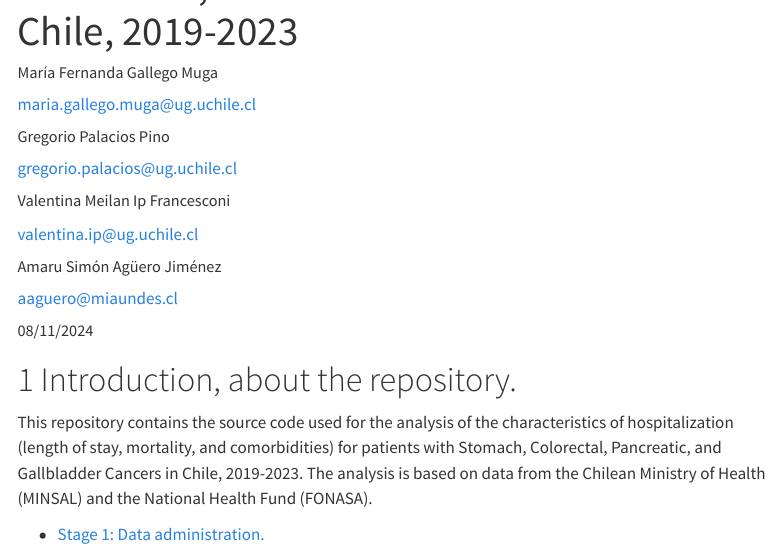
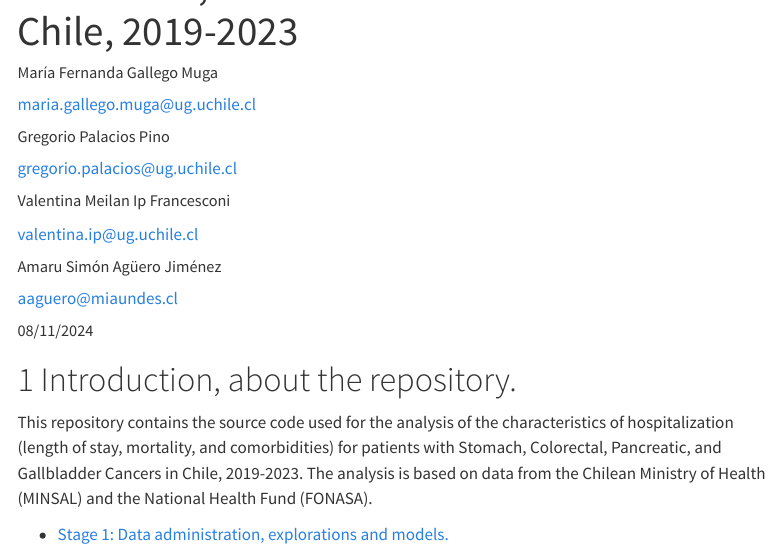
Before and after one commit to AmaruSimonAgueroJimenez/Characteristics-of-hospitalizations-for-digestive-neoplasms-in-Chile-2023, a Quarto document (docs/index.qmd): the page in a window 1100 px wide, from 190 px down. Rendered offline with R 4.5, knitr and Pandoc in place of Quarto, with nearby package versions; menus at the side of the page are left out.

Commit message:
Update documentation and supporting files
Generated new Quarto HTML output for the project documentation, updated the main index.qmd with improved links and removed unused CSS, deleted the obsolete index.quarto_ipynb, and added required library assets for HTML rendering.

````diff
--- a/docs/index.qmd
+++ b/docs/index.qmd
@@ -28,5 +28,3 @@ execute:
   fig-height: 10 #alto de las figuras
 ---
 
-
-```{css, echo=FALSE}
@@ -40,4 +32,4 @@ caption {
 
 This repository contains the source code used for the analysis of the characteristics of hospitalization (length of stay, mortality, and comorbidities) for patients with Stomach, Colorectal, Pancreatic, and Gallbladder Cancers in Chile, 2019-2023. The analysis is based on data from the Chilean Ministry of Health (MINSAL) and the National Health Fund (FONASA).
 
-- [Stage 1: Data administration.](https://amarusimonaguerojimenez.github.io/Characteristics-of-hospitalizations-for-digestive-neoplasms-in-Chile-2023/Stage1.html)
+- [Stage 1: Data administration, explorations and models.](https://amarusimonaguerojimenez.github.io/Characteristics-of-hospitalizations-for-digestive-neoplasms-in-Chile-2023/stage1.html)
````
Also changed, not shown: docs/index.qmd (6 more changed lines), 14 other files.
